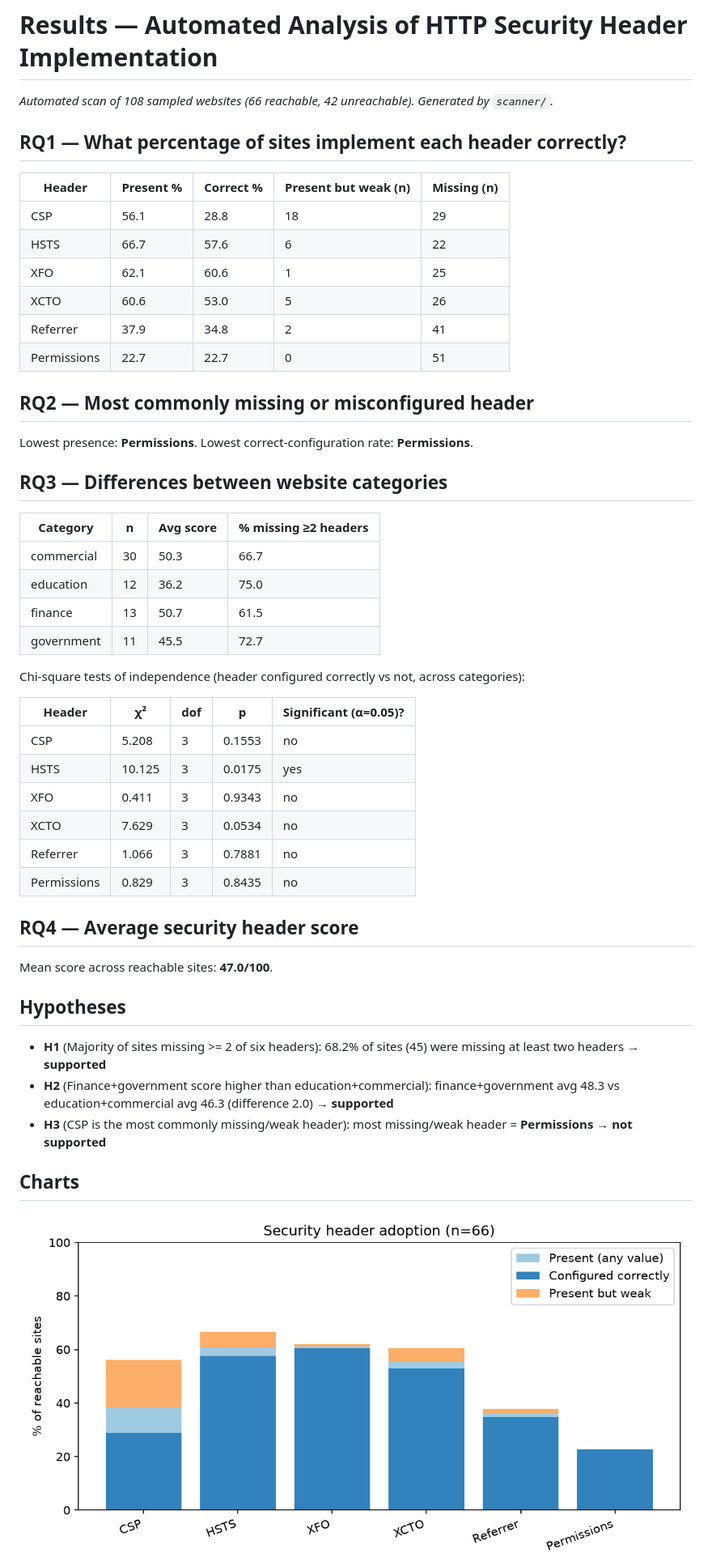
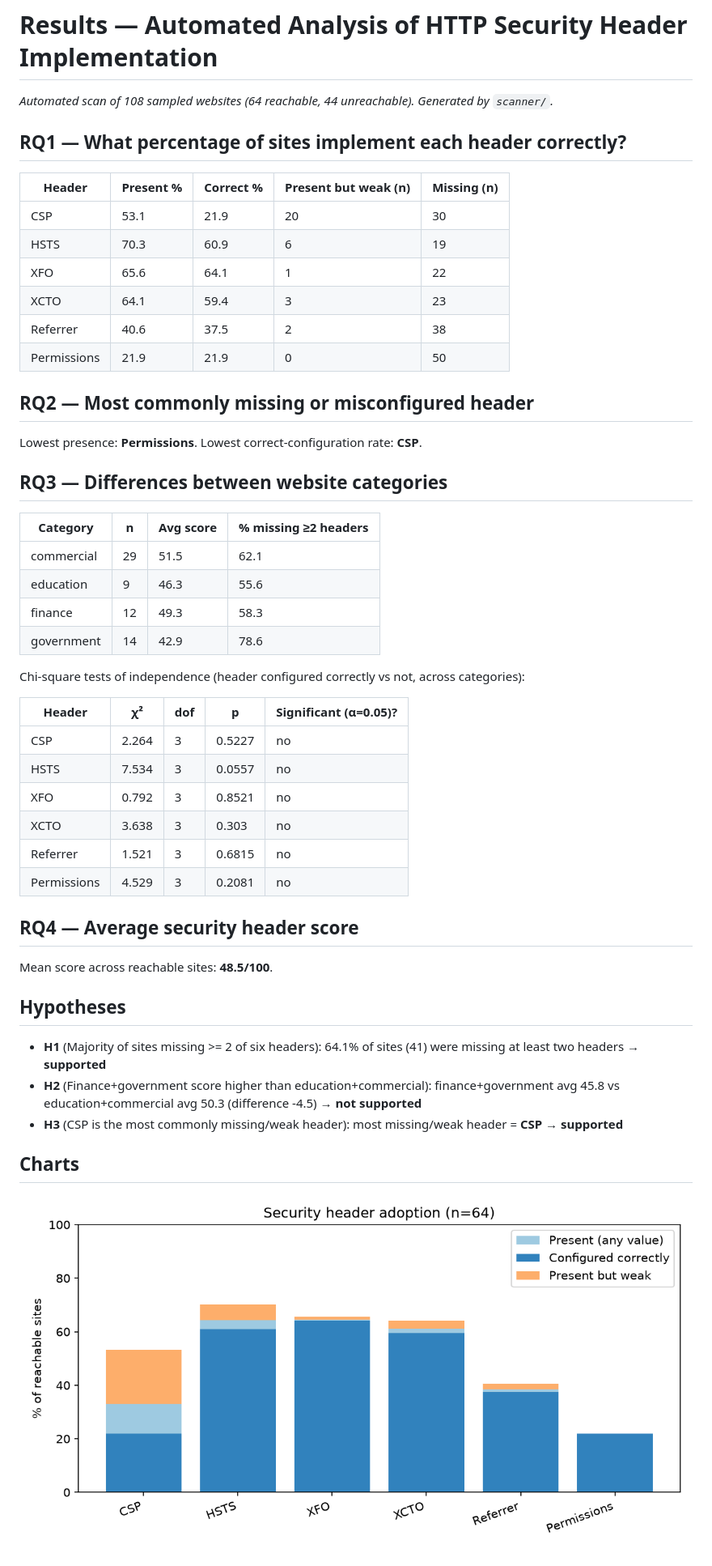
Before and after one commit to Flaxo49ja/header-study, a Markdown page: results/summary.md, the part around one of its changes. Shown at 81% size. Drawn GitHub-style; pictures changed too: results/charts/01_adoption.png, results/charts/02_region.png.

```diff
--- a/results/summary.md
+++ b/results/summary.md
@@ -1,51 +1,51 @@
 # Results — Automated Analysis of HTTP Security Header Implementation
 
-*Automated scan of 108 sampled websites (66 reachable, 42 unreachable). Generated by `scanner/`.*
+*Automated scan of 108 sampled websites (64 reachable, 44 unreachable). Generated by `scanner/`.*
 
 ## RQ1 — What percentage of sites implement each header correctly?
 
 | Header | Present % | Correct % | Present but weak (n) | Missing (n) |
 |---|---|---|---|---|
-| CSP | 56.1 | 28.8 | 18 | 29 |
-| HSTS | 66.7 | 57.6 | 6 | 22 |
-| XFO | 62.1 | 60.6 | 1 | 25 |
-| XCTO | 60.6 | 53.0 | 5 | 26 |
-| Referrer | 37.9 | 34.8 | 2 | 41 |
-| Permissions | 22.7 | 22.7 | 0 | 51 |
+| CSP | 53.1 | 21.9 | 20 | 30 |
+| HSTS | 70.3 | 60.9 | 6 | 19 |
+| XFO | 65.6 | 64.1 | 1 | 22 |
+| XCTO | 64.1 | 59.4 | 3 | 23 |
+| Referrer | 40.6 | 37.5 | 2 | 38 |
+| Permissions | 21.9 | 21.9 | 0 | 50 |
 
 ## RQ2 — Most commonly missing or misconfigured header
 
-Lowest presence: **Permissions**. Lowest correct-configuration rate: **Permissions**.
+Lowest presence: **Permissions**. Lowest correct-configuration rate: **CSP**.
 
 ## RQ3 — Differences between website categories
 
 | Category | n | Avg score | % missing ≥2 headers |
 |---|---|---|---|
-| commercial | 30 | 50.3 | 66.7 |
-| education | 12 | 36.2 | 75.0 |
-| finance | 13 | 50.7 | 61.5 |
-| government | 11 | 45.5 | 72.7 |
+| commercial | 29 | 51.5 | 62.1 |
+| education | 9 | 46.3 | 55.6 |
+| finance | 12 | 49.3 | 58.3 |
+| government | 14 | 42.9 | 78.6 |
 
 Chi-square tests of independence (header configured correctly vs not, across categories):
 
 | Header | χ² | dof | p | Significant (α=0.05)? |
 |---|---|---|---|---|
-| CSP | 5.208 | 3 | 0.1553 | no |
-| HSTS | 10.125 | 3 | 0.0175 | yes |
-| XFO | 0.411 | 3 | 0.9343 | no |
-| XCTO | 7.629 | 3 | 0.0534 | no |
-| Referrer | 1.066 | 3 | 0.7881 | no |
-| Permissions | 0.829 | 3 | 0.8435 | no |
+| CSP | 2.264 | 3 | 0.5227 | no |
+| HSTS | 7.534 | 3 | 0.0557 | no |
+| XFO | 0.792 | 3 | 0.8521 | no |
+| XCTO | 3.638 | 3 | 0.303 | no |
+| Referrer | 1.521 | 3 | 0.6815 | no |
+| Permissions | 4.529 | 3 | 0.2081 | no |
 
 ## RQ4 — Average security header score
 
-Mean score across reachable sites: **47.0/100**.
+Mean score across reachable sites: **48.5/100**.
 
 ## Hypotheses
 
-- **H1** (Majority of sites missing >= 2 of six headers): 68.2% of sites (45) were missing at least two headers → **supported**
-- **H2** (Finance+government score higher than education+commercial): finance+government avg 48.3 vs education+commercial avg 46.3 (difference 2.0) → **supported**
-- **H3** (CSP is the most commonly missing/weak header): most missing/weak header = **Permissions** → **not supported**
+- **H1** (Majority of sites missing >= 2 of six headers): 64.1% of sites (41) were missing at least two headers → **supported**
+- **H2** (Finance+government score higher than education+commercial): finance+government avg 45.8 vs education+commercial avg 50.3 (difference -4.5) → **not supported**
+- **H3** (CSP is the most commonly missing/weak header): most missing/weak header = **CSP** → **supported**
 
 ## Charts
 
```
Also changed, not shown: other parts of results/summary.md (+11 -11 lines), results/charts/03_category.png, results/charts/04_scores.png, 2 other files.
